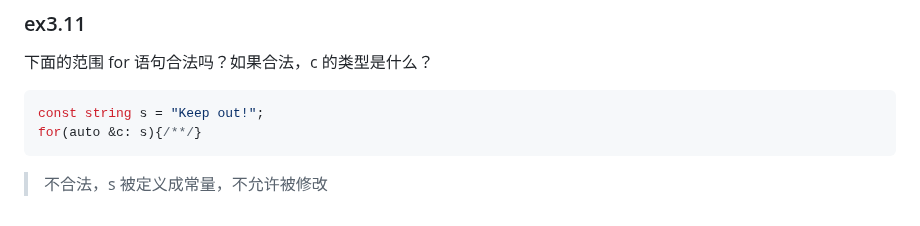
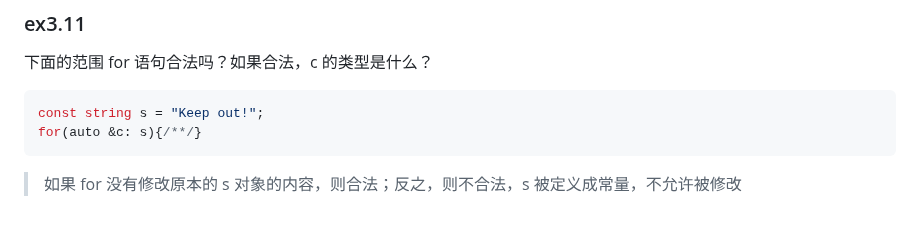
Before and after one commit to qwli7/cpp-all, a Markdown page: CppPrimer5th/README.md, the part around the change. GitHub-like rendering.

````diff
--- a/CppPrimer5th/README.md
+++ b/CppPrimer5th/README.md
@@ -688,4 +688,4 @@ cout << s[0] << endl;
 const string s = "Keep out!";
 for(auto &c: s){/**/}
 ```
-> 不合法，s 被定义成常量，不允许被修改
+> 如果 for 没有修改原本的 s 对象的内容，则合法；反之，则不合法，s 被定义成常量，不允许被修改
````
